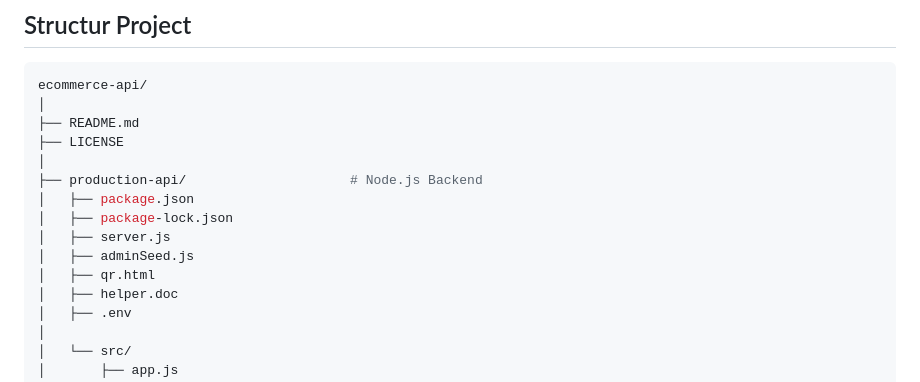
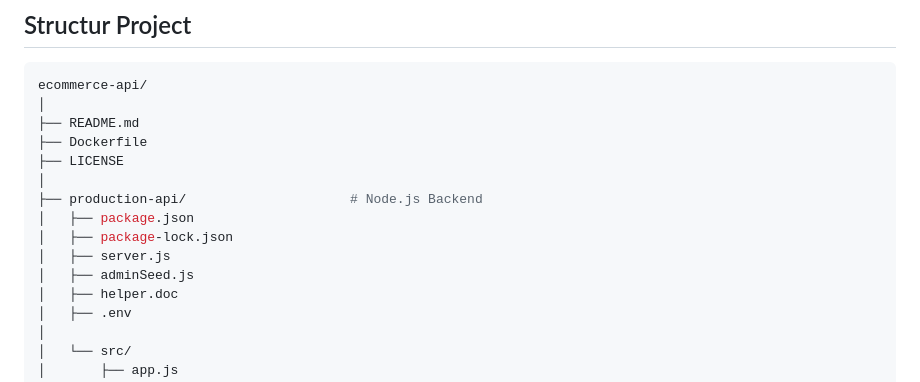
Before and after one commit to khonchanphearaa/Urban-Store, a Markdown page: README.md, the part around the change. Drawn GitHub-style.

```diff
--- a/README.md
+++ b/README.md
@@ -49,6 +49,7 @@ This backend API is design tp support a modern e-commerce application (Web/Mobil
 ecommerce-api/
 │
 ├── README.md
+├── Dockerfile
 ├── LICENSE
 │
 ├── production-api/                     # Node.js Backend
@@ -56,7 +57,6 @@ ecommerce-api/
 │   ├── package-lock.json
 │   ├── server.js
 │   ├── adminSeed.js
-│   ├── qr.html
 │   ├── helper.doc
 │   ├── .env
 │
```
